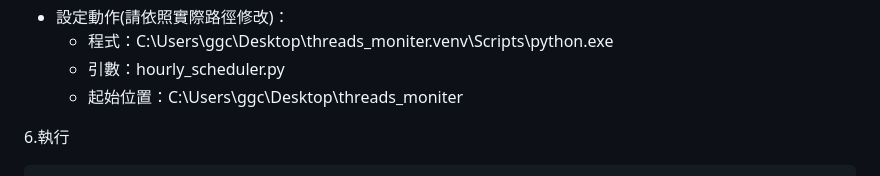
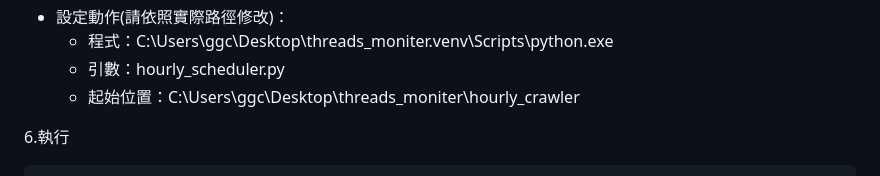
Before and after one commit to chanweiich/threads_moniter, a Markdown page: README.md, the part around the change. Drawn GitHub-style.

````diff
--- a/README.md
+++ b/README.md
@@ -115,7 +115,7 @@ GEMINI_API_KEY=您的_Gemini_API_金鑰 (備援用)
 - 設定動作(請依照實際路徑修改)：
   - 程式：C:\Users\ggc\Desktop\threads_moniter\.venv\Scripts\python.exe
   - 引數：hourly_scheduler.py
-  - 起始位置：C:\Users\ggc\Desktop\threads_moniter
+  - 起始位置：C:\Users\ggc\Desktop\threads_moniter\hourly_crawler
 
 6.執行
 ```bash
````
